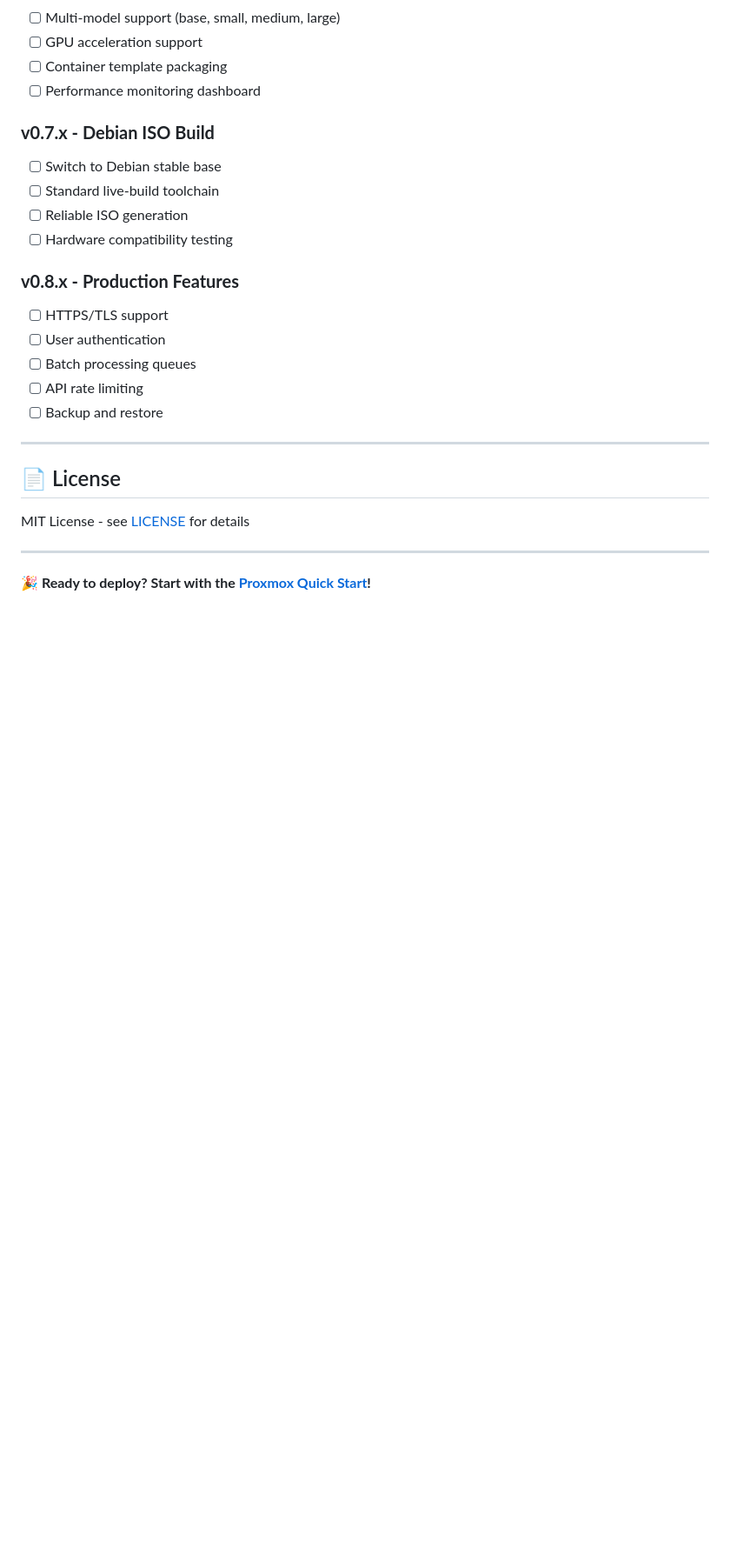
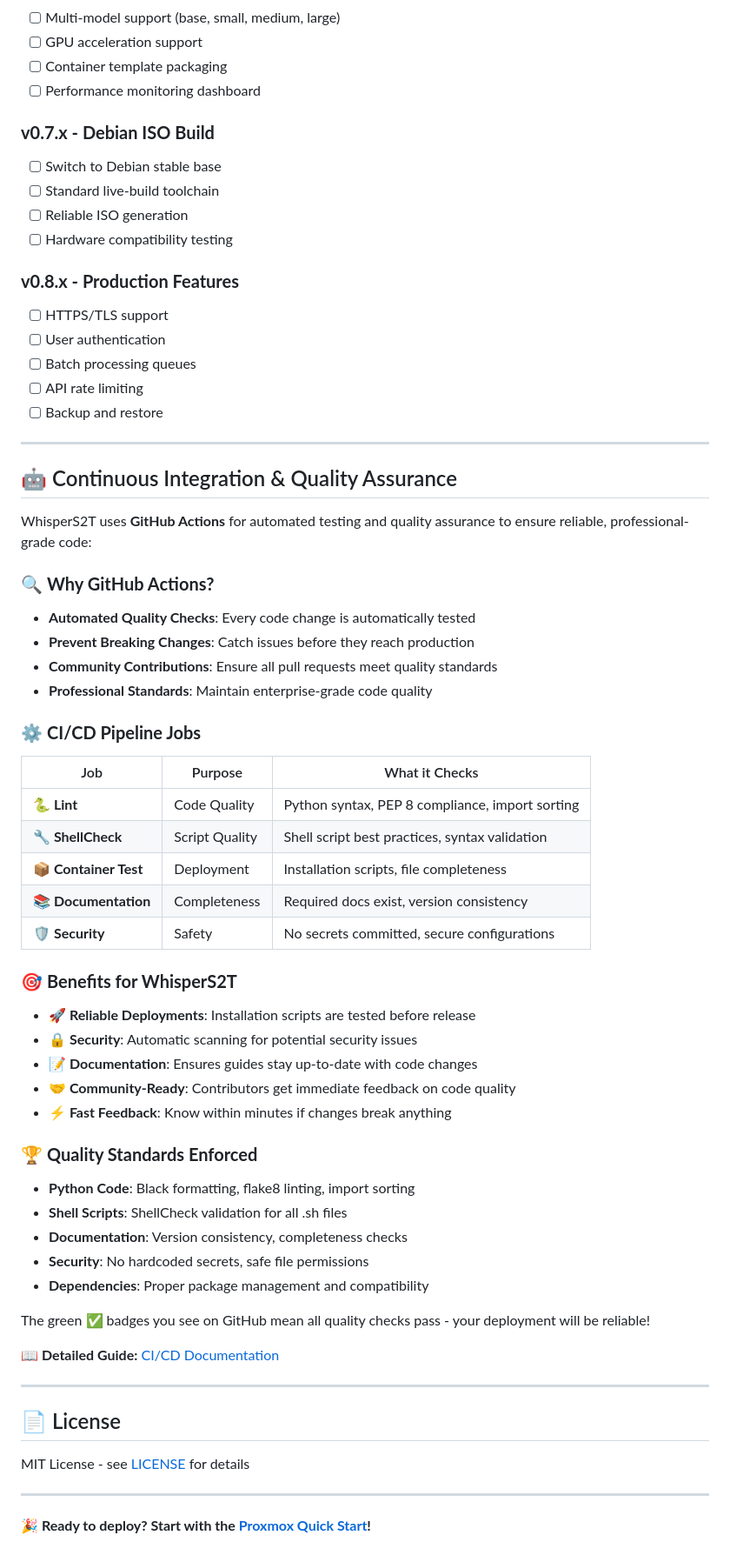
Before and after one commit to mioxoim/whisper-appliance, a Markdown page: README.md, the part around one of its changes. Shown at 87% size. Drawn GitHub-style; blank space fills up the shorter version.

```diff
--- a/README.md
+++ b/README.md
@@ -252,6 +254,46 @@ curl -I http://localhost:5000/health
 
 ---
 
+## 🤖 Continuous Integration & Quality Assurance
+
+WhisperS2T uses **GitHub Actions** for automated testing and quality assurance to ensure reliable, professional-grade code:
+
+### 🔍 **Why GitHub Actions?**
+- **Automated Quality Checks**: Every code change is automatically tested
+- **Prevent Breaking Changes**: Catch issues before they reach production
+- **Community Contributions**: Ensure all pull requests meet quality standards
+- **Professional Standards**: Maintain enterprise-grade code quality
+
+### ⚙️ **CI/CD Pipeline Jobs**
+
+| Job | Purpose | What it Checks |
+|-----|---------|----------------|
+| **🐍 Lint** | Code Quality | Python syntax, PEP 8 compliance, import sorting |
+| **🔧 ShellCheck** | Script Quality | Shell script best practices, syntax validation |
+| **📦 Container Test** | Deployment | Installation scripts, file completeness |
+| **📚 Documentation** | Completeness | Required docs exist, version consistency |
+| **🛡️ Security** | Safety | No secrets committed, secure configurations |
+
+### 🎯 **Benefits for WhisperS2T**
+- **🚀 Reliable Deployments**: Installation scripts are tested before release
+- **🔒 Security**: Automatic scanning for potential security issues
+- **📝 Documentation**: Ensures guides stay up-to-date with code changes
+- **🤝 Community-Ready**: Contributors get immediate feedback on code quality
+- **⚡ Fast Feedback**: Know within minutes if changes break anything
+
+### 🏆 **Quality Standards Enforced**
+- **Python Code**: Black formatting, flake8 linting, import sorting
+- **Shell Scripts**: ShellCheck validation for all .sh files
+- **Documentation**: Version consistency, completeness checks
+- **Security**: No hardcoded secrets, safe file permissions
+- **Dependencies**: Proper package management and compatibility
+
+The green ✅ badges you see on GitHub mean all quality checks pass - your deployment will be reliable!
+
+**📖 Detailed Guide:** [CI/CD Documentation](CI-CD-DOCUMENTATION.md)
+
+---
+
 ## 📄 License
 
 MIT License - see [LICENSE](LICENSE) for details
```
Also changed, not shown: other parts of README.md (+2 -0 lines), CI-CD-DOCUMENTATION.md (added, +263 -0 lines).
